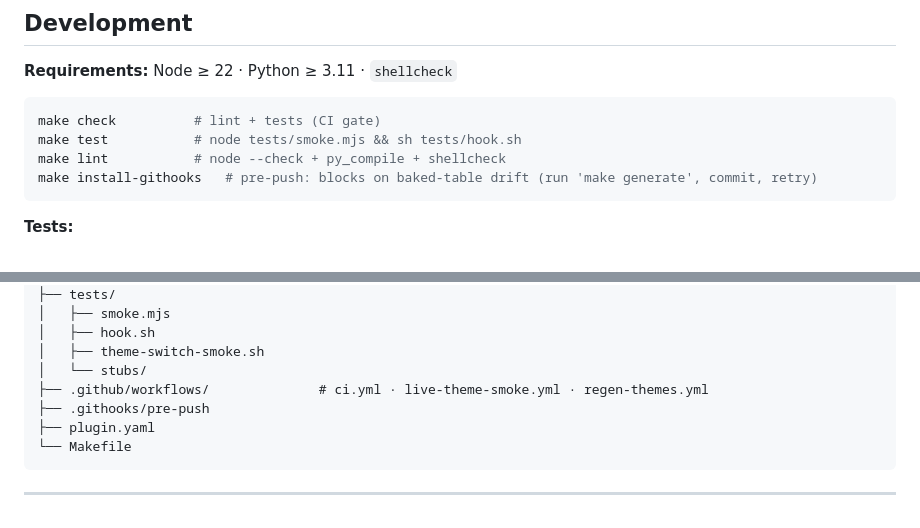
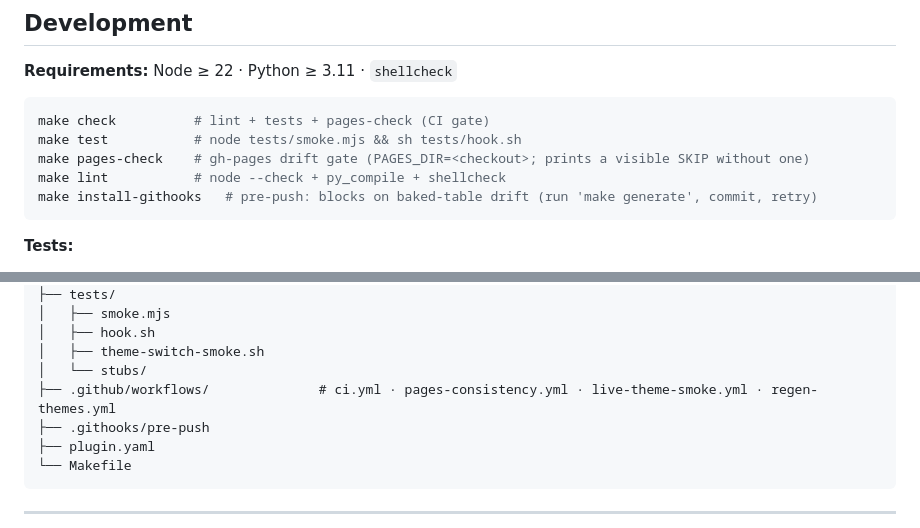
Before and after one commit to cabroe/omarchy-themes, a Markdown page: README.md, 2 parts joined by grey strips. GitHub-like rendering.

````diff
--- a/README.md
+++ b/README.md
@@ -136,8 +136,9 @@ The generator replaces only the `// BEGIN GENERATED THEMES … // END GENERATED
 **Requirements:** Node ≥ 22 · Python ≥ 3.11 · `shellcheck`
 
 ```bash
-make check          # lint + tests (CI gate)
+make check          # lint + tests + pages-check (CI gate)
 make test           # node tests/smoke.mjs && sh tests/hook.sh
+make pages-check    # gh-pages drift gate (PAGES_DIR=<checkout>; prints a visible SKIP without one)
 make lint           # node --check + py_compile + shellcheck
 make install-githooks   # pre-push: blocks on baked-table drift (run 'make generate', commit, retry)
 ```
@@ -165,7 +166,7 @@ omarchy-themes/
 │   ├── hook.sh
 │   ├── theme-switch-smoke.sh
 │   └── stubs/
-├── .github/workflows/              # ci.yml · live-theme-smoke.yml · regen-themes.yml
+├── .github/workflows/              # ci.yml · pages-consistency.yml · live-theme-smoke.yml · regen-themes.yml
 ├── .githooks/pre-push
 ├── plugin.yaml
 └── Makefile
````
Also changed, not shown: README.de.md (+5 -4 lines).
